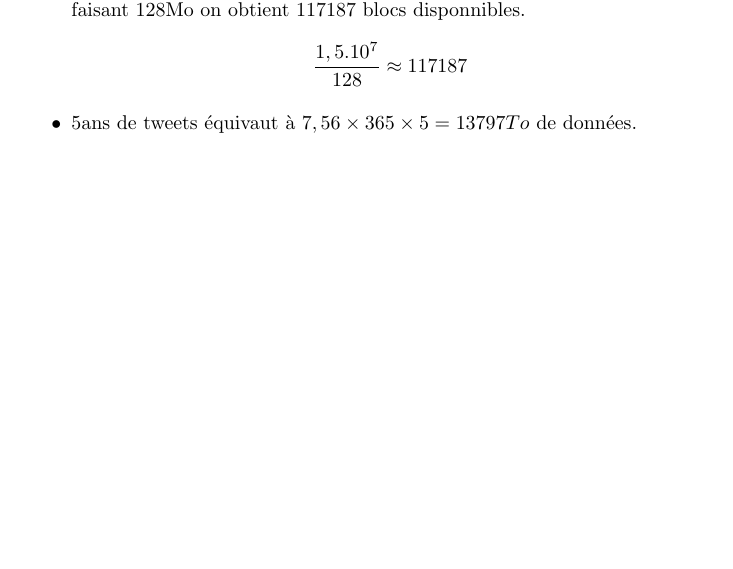
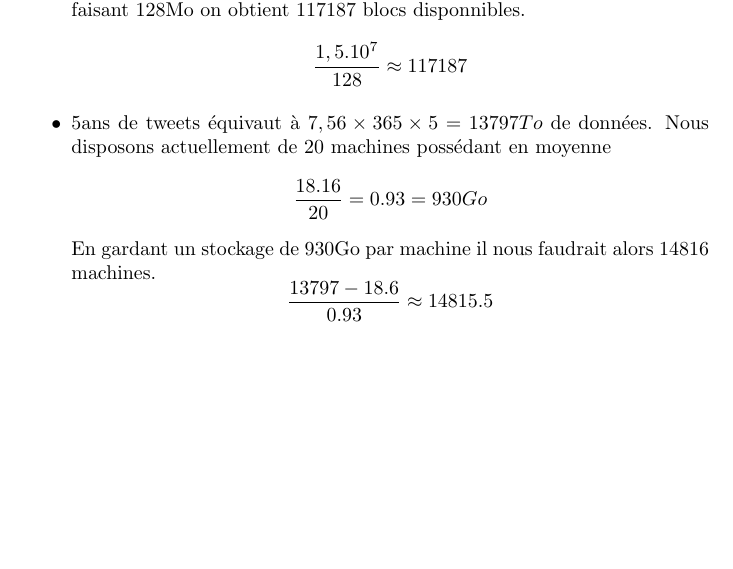
Before and after one commit to Meplos/PLE-2020, a LaTeX document (docs/rapport.tex): part of the page, cut so that both start at the same text, the shorter picture padded with empty space. Compiled offline with pdfLaTeX.

Commit message:
Finish Archi question

```diff
--- a/docs/rapport.tex
+++ b/docs/rapport.tex
@@ -20,6 +20,11 @@
     \[ \frac{1,5.10^7}{128} \approx 117187\]
 
     \item 5ans de tweets équivaut à  $7,56 \times 365 \times 5 = 13797To $ de données.
+    Nous disposons actuellement de 20 machines possédant en moyenne
+    \[\frac{18.16}{20} = 0.93 = 930Go\]
+    En gardant un stockage de 930Go par machine il nous faudrait alors 14816 machines.
+    \[ \frac{13797-18.6}{0.93} \approx 14815.5\]
+
 
 \end{itemize}
 
```
Also changed, not shown: docs/rapport.pdf.
